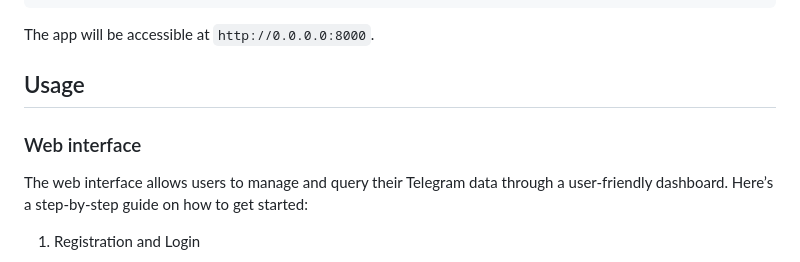
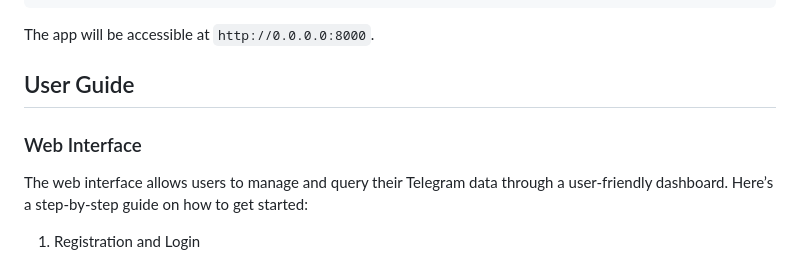
Before and after one commit to labaffa/telecatch, a Markdown page: README.md, the part around the change. GitHub-like rendering.

```diff
--- a/README.md
+++ b/README.md
@@ -107,9 +107,9 @@ docker run --env-file .env --mount type=bind,source=/absolute/host/path/for/app/
 The app will be accessible at `http://0.0.0.0:8000`.
 
 
-## Usage
+## User Guide
 
-### Web interface
+### Web Interface
 
 The web interface allows users to manage and query their Telegram data through a user-friendly dashboard. Here’s a step-by-step guide on how to get started:
 1. Registration and Login
```
